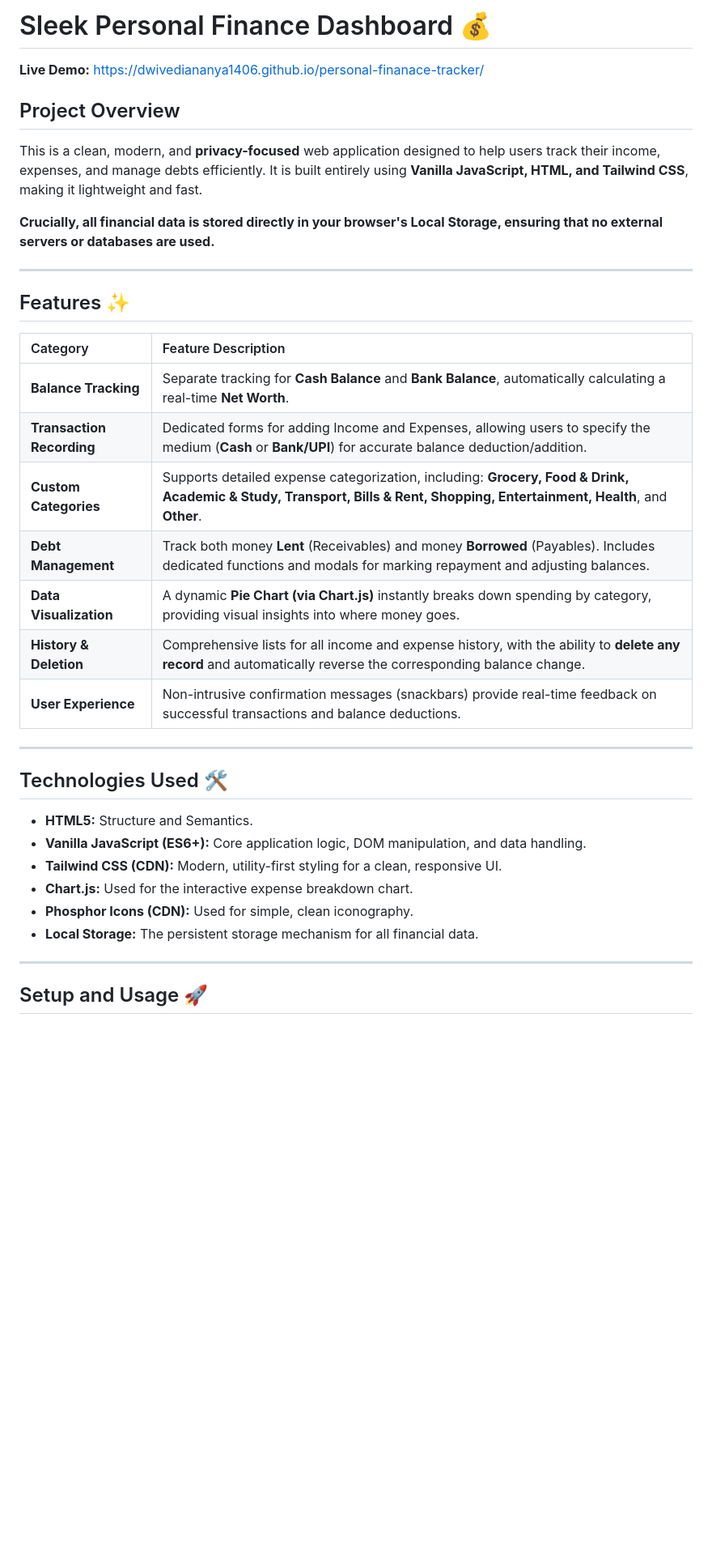
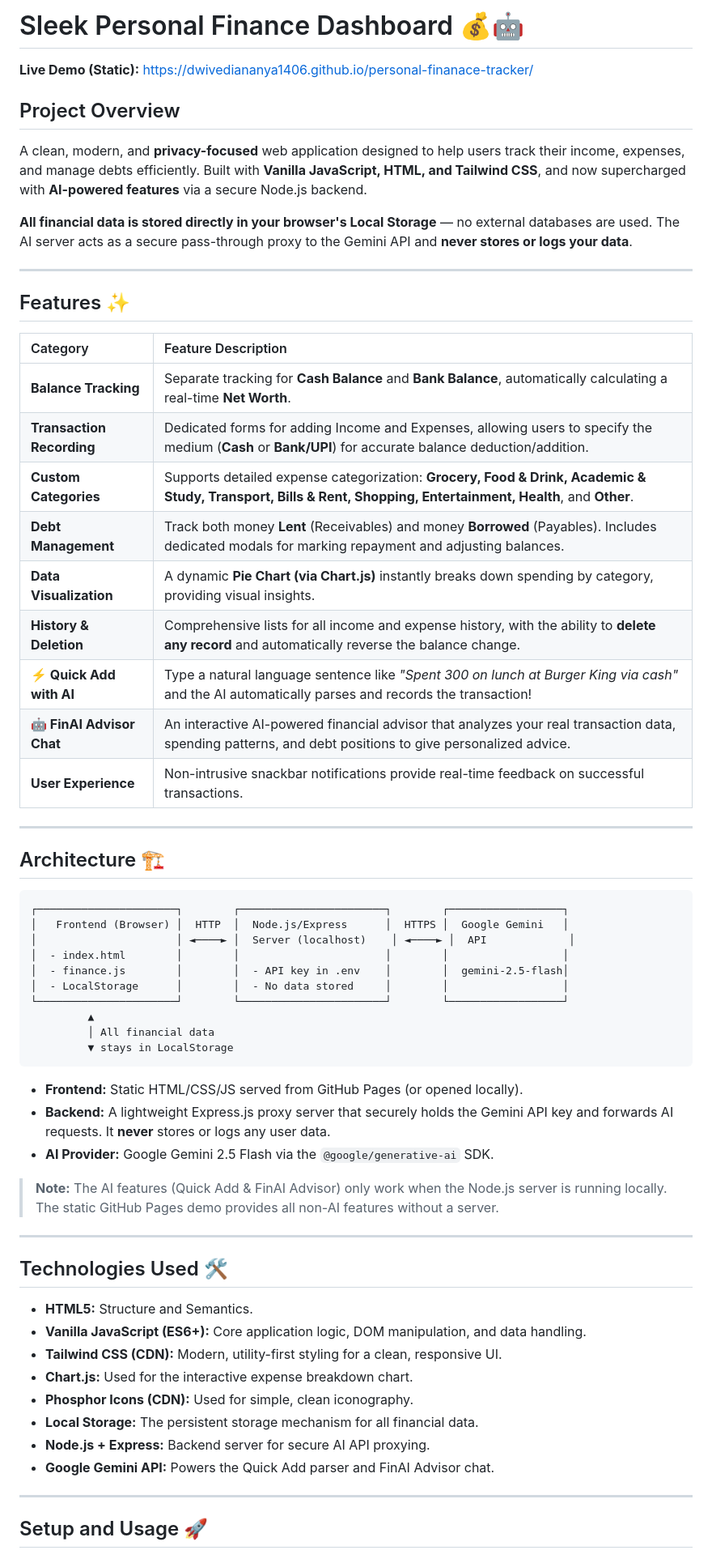
Before and after one commit to dwivediananya1406/personal-tracker, a Markdown page: README.md, the part around one of its changes. Shown at 81% size. GitHub-like rendering; blank space fills up the shorter version.

````diff
--- a/README.md
+++ b/README.md
@@ -1,12 +1,12 @@
-# Sleek Personal Finance Dashboard 💰
+# Sleek Personal Finance Dashboard 💰🤖
 
-**Live Demo:** https://dwivediananya1406.github.io/personal-finanace-tracker/
+**Live Demo (Static):** [https://dwivediananya1406.github.io/personal-finanace-tracker/](https://dwivediananya1406.github.io/personal-finanace-tracker/)
 
 ## Project Overview
 
-This is a clean, modern, and **privacy-focused** web application designed to help users track their income, expenses, and manage debts efficiently. It is built entirely using **Vanilla JavaScript, HTML, and Tailwind CSS**, making it lightweight and fast.
+A clean, modern, and **privacy-focused** web application designed to help users track their income, expenses, and manage debts efficiently. Built with **Vanilla JavaScript, HTML, and Tailwind CSS**, and now supercharged with **AI-powered features** via a secure Node.js backend.
 
-**Crucially, all financial data is stored directly in your browser's Local Storage, ensuring that no external servers or databases are used.**
+**All financial data is stored directly in your browser's Local Storage** — no external databases are used. The AI server acts as a secure pass-through proxy to the Gemini API and **never stores or logs your data**.
 
 ---
 
@@ -16,11 +16,36 @@ This is a clean, modern, and **privacy-focused** web application designed to hel
 | :--- | :--- |
 | **Balance Tracking** | Separate tracking for **Cash Balance** and **Bank Balance**, automatically calculating a real-time **Net Worth**. |
 | **Transaction Recording** | Dedicated forms for adding Income and Expenses, allowing users to specify the medium (**Cash** or **Bank/UPI**) for accurate balance deduction/addition. |
-| **Custom Categories** | Supports detailed expense categorization, including: **Grocery, Food & Drink, Academic & Study, Transport, Bills & Rent, Shopping, Entertainment, Health**, and **Other**. |
-| **Debt Management** | Track both money **Lent** (Receivables) and money **Borrowed** (Payables). Includes dedicated functions and modals for marking repayment and adjusting balances. |
-| **Data Visualization** | A dynamic **Pie Chart (via Chart.js)** instantly breaks down spending by category, providing visual insights into where money goes. |
-| **History & Deletion** | Comprehensive lists for all income and expense history, with the ability to **delete any record** and automatically reverse the corresponding balance change. |
-| **User Experience** | Non-intrusive confirmation messages (snackbars) provide real-time feedback on successful transactions and balance deductions. |
+| **Custom Categories** | Supports detailed expense categorization: **Grocery, Food & Drink, Academic & Study, Transport, Bills & Rent, Shopping, Entertainment, Health**, and **Other**. |
+| **Debt Management** | Track both money **Lent** (Receivables) and money **Borrowed** (Payables). Includes dedicated modals for marking repayment and adjusting balances. |
+| **Data Visualization** | A dynamic **Pie Chart (via Chart.js)** instantly breaks down spending by category, providing visual insights. |
+| **History & Deletion** | Comprehensive lists for all income and expense history, with the ability to **delete any record** and automatically reverse the balance change. |
+| **⚡ Quick Add with AI** | Type a natural language sentence like *"Spent 300 on lunch at Burger King via cash"* and the AI automatically parses and records the transaction! |
+| **🤖 FinAI Advisor Chat** | An interactive AI-powered financial advisor that analyzes your real transaction data, spending patterns, and debt positions to give personalized advice. |
+| **User Experience** | Non-intrusive snackbar notifications provide real-time feedback on successful transactions. |
+
+---
+
+## Architecture 🏗️
+
+```
+┌──────────────────────┐        ┌───────────────────────┐        ┌──────────────────┐
+│   Frontend (Browser) │  HTTP  │  Node.js/Express      │  HTTPS │  Google Gemini   │
+│                      │ ◄────► │  Server (localhost)    │ ◄────► │  API             │
+│  - index.html        │        │                       │        │                  │
+│  - finance.js        │        │  - API key in .env    │        │  gemini-2.5-flash│
+│  - LocalStorage      │        │  - No data stored     │        │                  │
+└──────────────────────┘        └───────────────────────┘        └──────────────────┘
+         ▲
+         │ All financial data
+         ▼ stays in LocalStorage
+```
+
+- **Frontend:** Static HTML/CSS/JS served from GitHub Pages (or opened locally).
+- **Backend:** A lightweight Express.js proxy server that securely holds the Gemini API key and forwards AI requests. It **never** stores or logs any user data.
+- **AI Provider:** Google Gemini 2.5 Flash via the `@google/generative-ai` SDK.
+
+> **Note:** The AI features (Quick Add & FinAI Advisor) only work when the Node.js server is running locally. The static GitHub Pages demo provides all non-AI features without a server.
 
 ---
 
@@ -32,6 +57,8 @@ This is a clean, modern, and **privacy-focused** web application designed to hel
 * **Chart.js:** Used for the interactive expense breakdown chart.
 * **Phosphor Icons (CDN):** Used for simple, clean iconography.
 * **Local Storage:** The persistent storage mechanism for all financial data.
+* **Node.js + Express:** Backend server for secure AI API proxying.
+* **Google Gemini API:** Powers the Quick Add parser and FinAI Advisor chat.
 
 ---
 
````
Also changed, not shown: other parts of README.md (+52 -12 lines).
